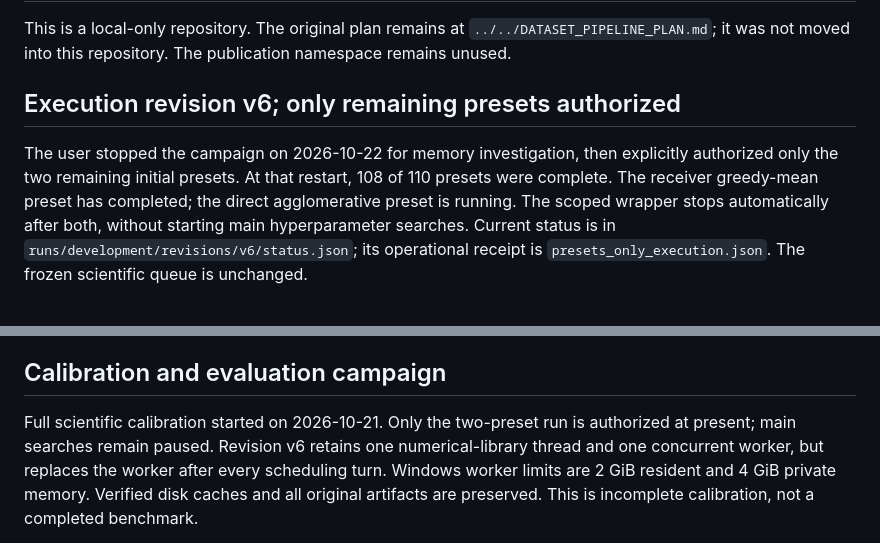
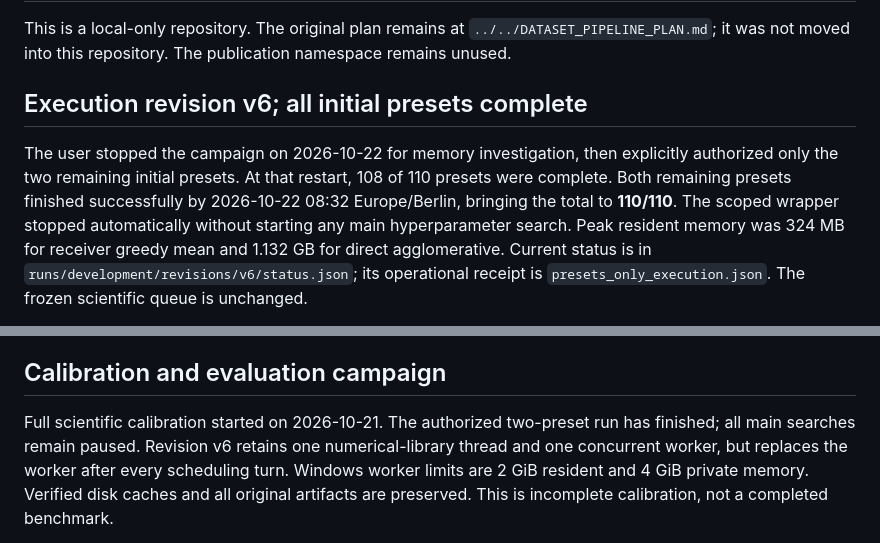
Before and after one commit to alasleimi/indoor-vt-benchmark, a Markdown page: docs/execution.md, 2 parts joined by grey strips. GitHub-like rendering.

```diff
--- a/docs/execution.md
+++ b/docs/execution.md
@@ -4,13 +4,15 @@ This is a local-only repository. The original plan remains at
 `../../DATASET_PIPELINE_PLAN.md`; it was not moved into this repository.
 The publication namespace remains unused.
 
-## Execution revision v6; only remaining presets authorized
+## Execution revision v6; all initial presets complete
 
 The user stopped the campaign on 2026-10-22 for memory investigation, then
 explicitly authorized only the two remaining initial presets. At that restart,
-108 of 110 presets were complete. The receiver greedy-mean preset has completed;
-the direct agglomerative preset is running. The scoped wrapper stops automatically
-after both, without starting main hyperparameter searches. Current status is in
+108 of 110 presets were complete. Both remaining presets finished successfully
+by 2026-10-22 08:32 Europe/Berlin, bringing the total to **110/110**. The scoped
+wrapper stopped automatically without starting any main hyperparameter search.
+Peak resident memory was 324 MB for receiver greedy mean and 1.132 GB for direct
+agglomerative. Current status is in
 `runs/development/revisions/v6/status.json`; its operational receipt is
 `presets_only_execution.json`. The frozen scientific queue is unchanged.
 
@@ -121,8 +123,8 @@ computer is shut down or asleep.
 
 ## Calibration and evaluation campaign
 
-Full scientific calibration started on 2026-10-21. Only the two-preset run is
-authorized at present; main searches remain paused.
+Full scientific calibration started on 2026-10-21. The authorized two-preset run
+has finished; all main searches remain paused.
 Revision v6 retains one numerical-library thread and one concurrent worker,
 but replaces the worker after every scheduling turn. Windows worker limits
 are 2 GiB resident and 4 GiB private memory. Verified disk caches and all
```
Also changed, not shown: README.md (+5 -5 lines).
